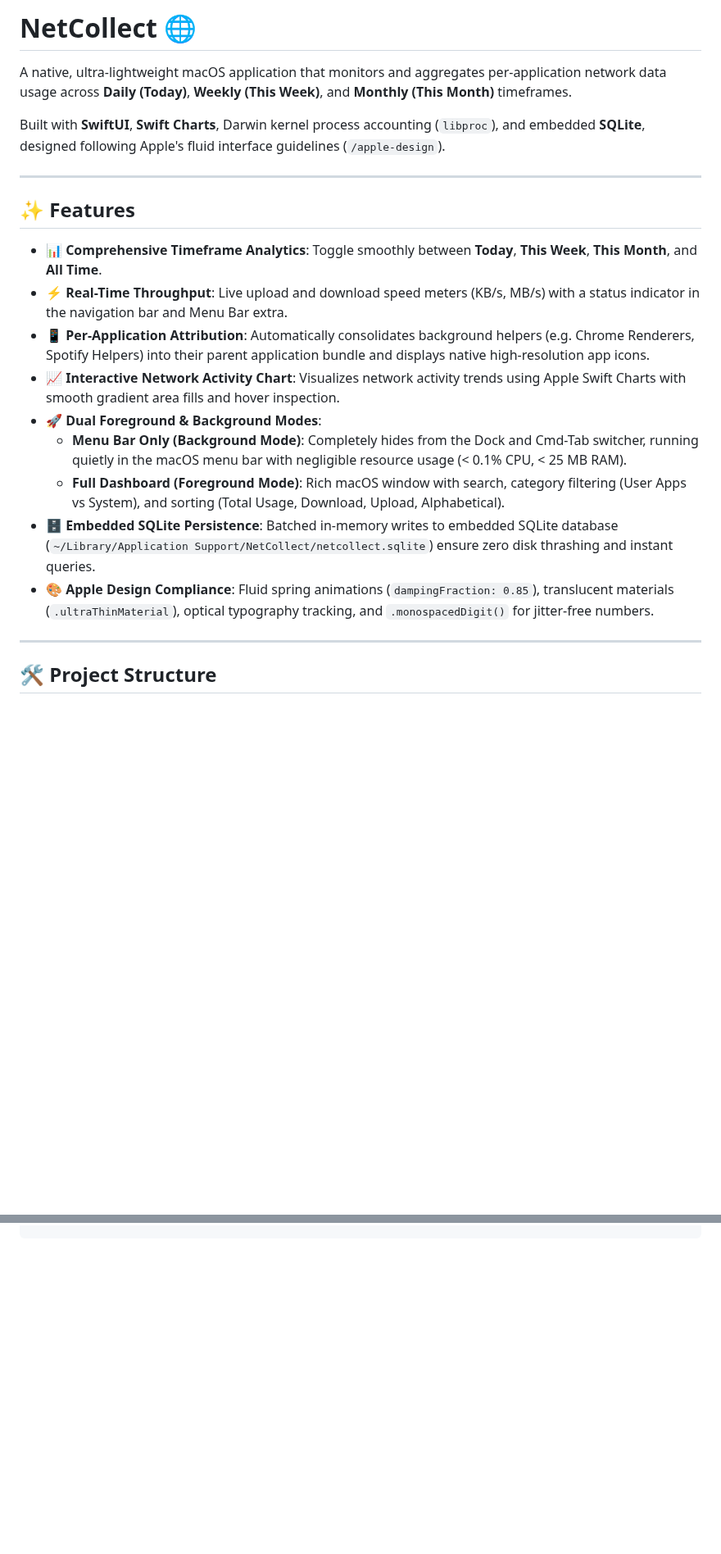
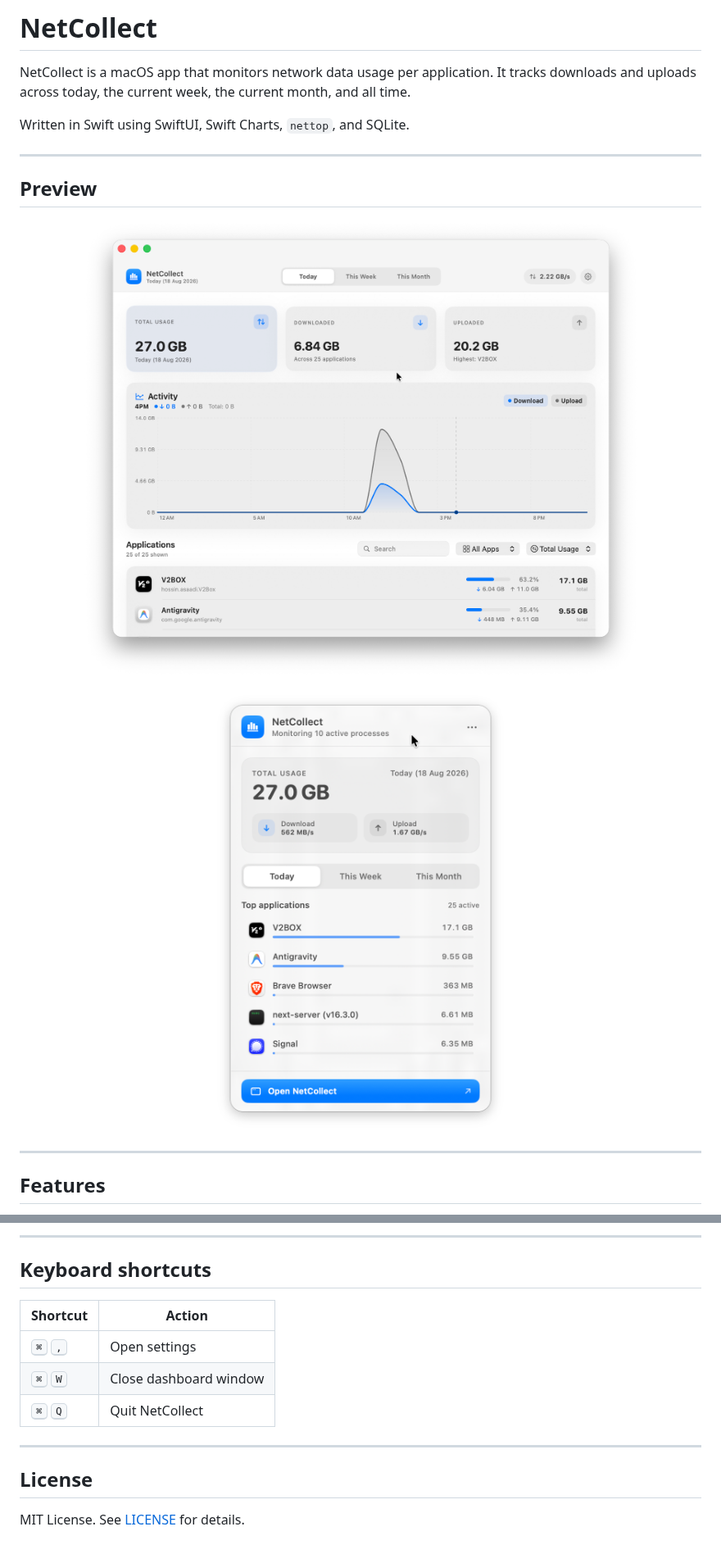
Before and after one commit to nipunyatawara-dev/NetCollect, a Markdown page: README.md, 2 parts joined by grey strips. Shown at 82% size. Drawn GitHub-style; pictures changed too: docs/screenshots/dashboard.png (added), docs/screenshots/menubar.png (added); blank space fills up the shorter version.

Commit message:
docs: simplify README and add dashboard and menu bar screenshots

```diff
--- a/README.md
+++ b/README.md
@@ -1,24 +1,22 @@
-# NetCollect 🌐
+# NetCollect
 
-A native, ultra-lightweight macOS application that monitors and aggregates per-application network data usage across **Daily (Today)**, **Weekly (This Week)**, and **Monthly (This Month)** timeframes.
+NetCollect is a macOS app that monitors network data usage per application. It tracks downloads and uploads across today, the current week, the current month, and all time.
 
-Built with **SwiftUI**, **Swift Charts**, Darwin kernel process accounting (`libproc`), and embedded **SQLite**, designed following Apple's fluid interface guidelines (`/apple-design`).
+Written in Swift using SwiftUI, Swift Charts, `nettop`, and SQLite.
 
 ---
 
-## ✨ Features
+## Preview
 
-- **📊 Comprehensive Timeframe Analytics**: Toggle smoothly between **Today**, **This Week**, **This Month**, and **All Time**.
-- **⚡️ Real-Time Throughput**: Live upload and download speed meters (KB/s, MB/s) with a status indicator in the navigation bar and Menu Bar extra.
-- **📱 Per-Application Attribution**: Automatically consolidates background helpers (e.g. Chrome Renderers, Spotify Helpers) into their parent application bundle and displays native high-resolution app icons.
-- **📈 Interactive Network Activity Chart**: Visualizes network activity trends using Apple Swift Charts with smooth gradient area fills and hover inspection.
-- **🚀 Dual Foreground & Background Modes**:
-  - **Menu Bar Only (Background Mode)**: Completely hides from the Dock and Cmd-Tab switcher, running quietly in the macOS menu bar with negligible resource usage (< 0.1% CPU, < 25 MB RAM).
-  - **Full Dashboard (Foreground Mode)**: Rich macOS window with search, category filtering (User Apps vs System), and sorting (Total Usage, Download, Upload, Alphabetical).
-- **🗄 Embedded SQLite Persistence**: Batched in-memory writes to embedded SQLite database (`~/Library/Application Support/NetCollect/netcollect.sqlite`) ensure zero disk thrashing and instant queries.
-- **🎨 Apple Design Compliance**: Fluid spring animations (`dampingFraction: 0.85`), translucent materials (`.ultraThinMaterial`), optical typography tracking, and `.monospacedDigit()` for jitter-free numbers.
+<p align="center">
+  <img src="docs/screenshots/dashboard.png" width="760" alt="NetCollect Dashboard" />
+</p>
+
+<p align="center">
+  <img src="docs/screenshots/menubar.png" width="360" alt="NetCollect Menu Bar Popover" />
+</p>
 
 ---
 
-## 🛠 Project Structure
+## Features
 
@@ -88,0 +95,15 @@ swift run NetCollectTests
+---
+
+## Keyboard shortcuts
+
+| Shortcut | Action |
+| --- | --- |
+| <kbd>⌘</kbd> <kbd>,</kbd> | Open settings |
+| <kbd>⌘</kbd> <kbd>W</kbd> | Close dashboard window |
+| <kbd>⌘</kbd> <kbd>Q</kbd> | Quit NetCollect |
+
+---
+
+## License
+
+MIT License. See [LICENSE](LICENSE) for details.
```
Also changed, not shown: other parts of README.md (+62 -54 lines).
